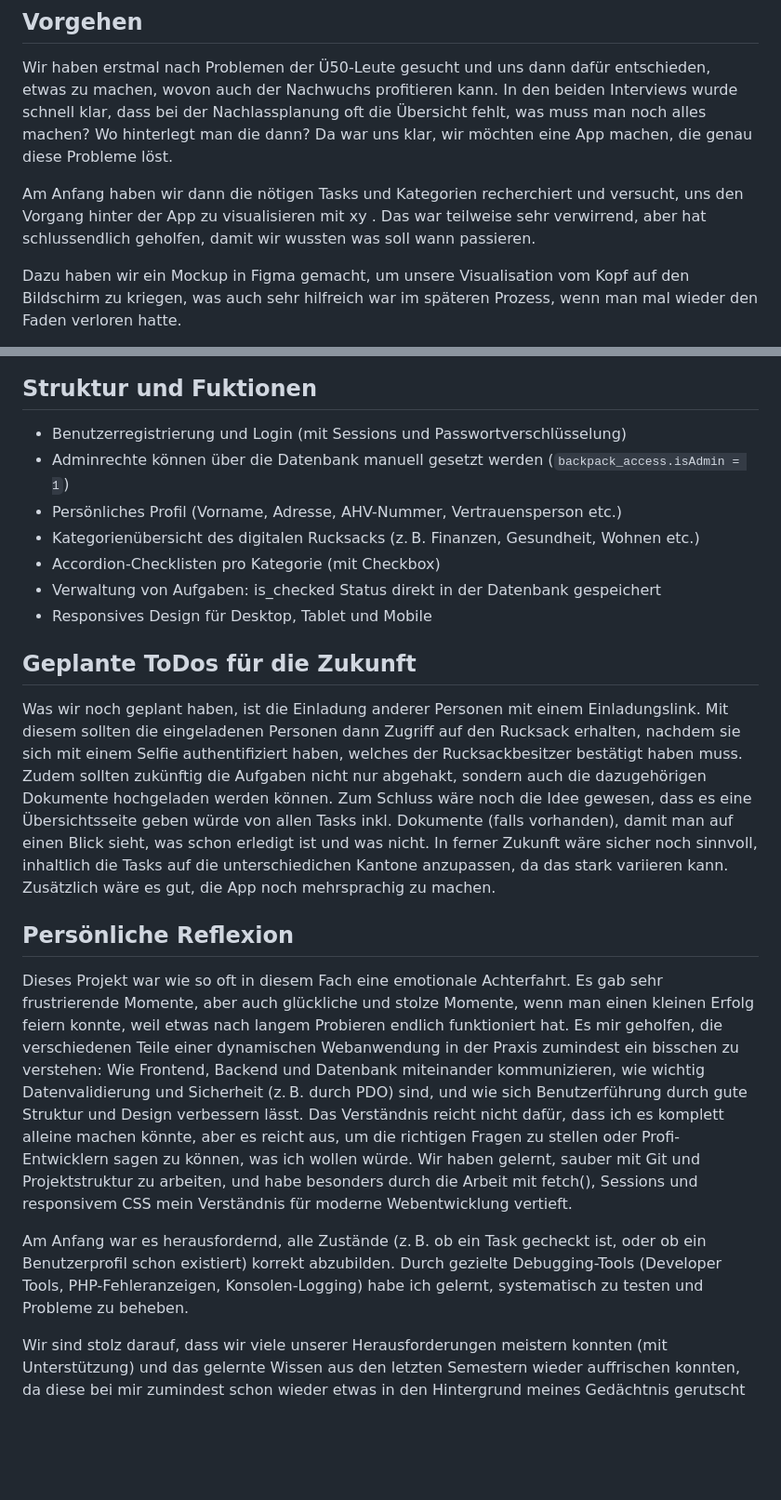
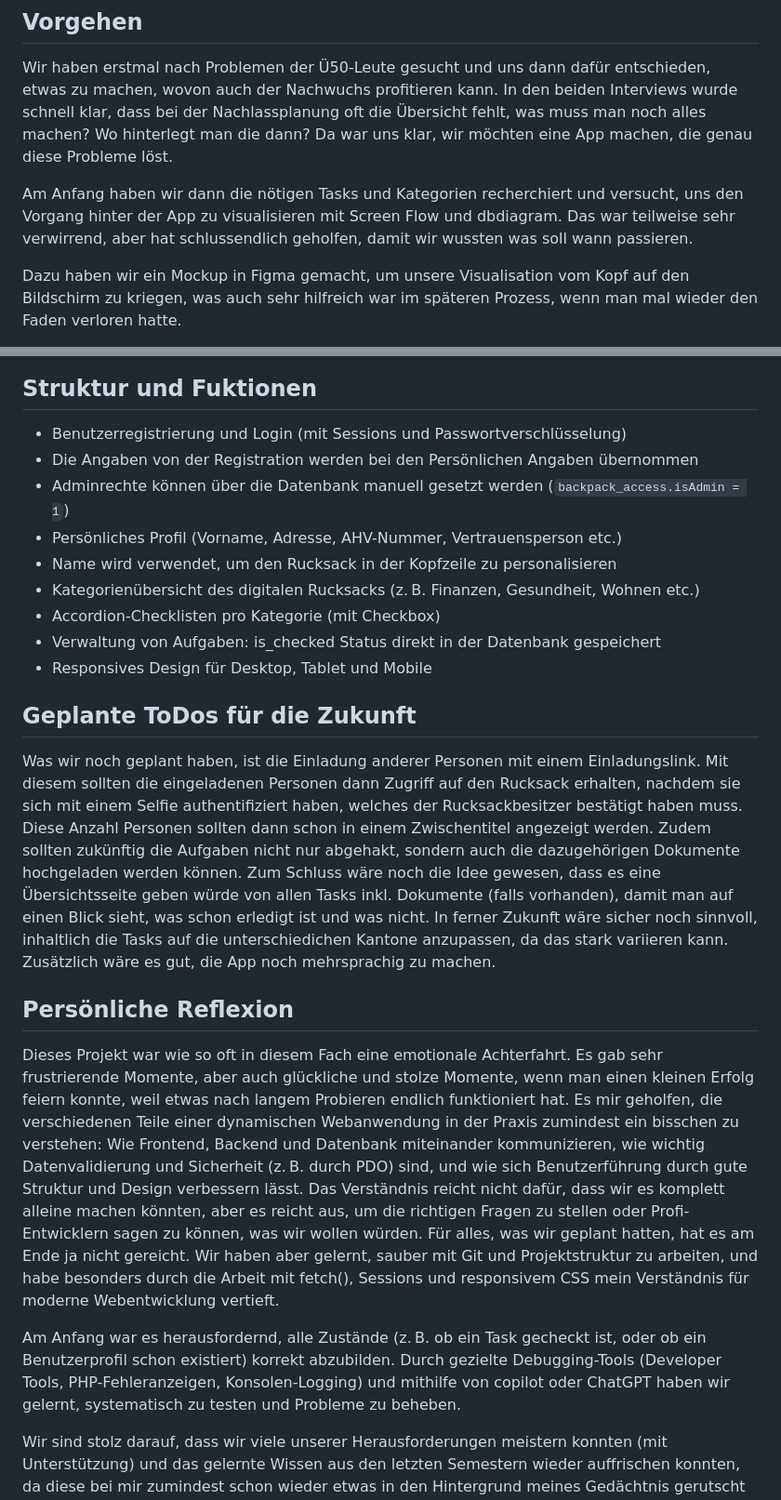
Before and after one commit to stephr8/im4, a Markdown page: readme.md, 2 parts joined by grey strips. Shown at 93% size. Drawn GitHub-style; blank space fills up the shorter version.

```diff
--- a/readme.md
+++ b/readme.md
@@ -6,7 +6,7 @@ Wegbereiter ist eine Webanwendung, die Menschen dabei unterstützen soll, wichti
 ## Vorgehen
 Wir haben erstmal nach Problemen der Ü50-Leute gesucht und uns dann dafür entschieden, etwas zu machen, wovon auch der Nachwuchs profitieren kann. In den beiden Interviews wurde schnell klar, dass bei der Nachlassplanung oft die Übersicht fehlt, was muss man noch alles machen? Wo hinterlegt man die dann? Da war uns klar, wir möchten eine App machen, die genau diese Probleme löst.
 
-Am Anfang haben wir dann die nötigen Tasks und Kategorien recherchiert und versucht, uns den Vorgang hinter der App zu visualisieren mit xy . Das war teilweise sehr verwirrend, aber hat schlussendlich geholfen, damit wir wussten was soll wann passieren.
+Am Anfang haben wir dann die nötigen Tasks und Kategorien recherchiert und versucht, uns den Vorgang hinter der App zu visualisieren mit Screen Flow und dbdiagram. Das war teilweise sehr verwirrend, aber hat schlussendlich geholfen, damit wir wussten was soll wann passieren.
 
 Dazu haben wir ein Mockup in Figma gemacht, um unsere Visualisation vom Kopf auf den Bildschirm zu kriegen, was auch sehr hilfreich war im späteren Prozess, wenn man mal wieder den Faden verloren hatte.
 
@@ -43,8 +43,10 @@ Währenddessen und am Schluss haben wir das Layout noch angepasst und immer im K
 
 ## Struktur und Fuktionen
 - Benutzerregistrierung und Login (mit Sessions und Passwortverschlüsselung)
+- Die Angaben von der Registration werden bei den Persönlichen Angaben übernommen
 - Adminrechte können über die Datenbank manuell gesetzt werden (`backpack_access.isAdmin = 1`)
 - Persönliches Profil (Vorname, Adresse, AHV-Nummer, Vertrauensperson etc.)
+- Name wird verwendet, um den Rucksack in der Kopfzeile zu personalisieren
 - Kategorienübersicht des digitalen Rucksacks (z. B. Finanzen, Gesundheit, Wohnen etc.)
 - Accordion-Checklisten pro Kategorie (mit Checkbox)
 - Verwaltung von Aufgaben: is_checked Status direkt in der Datenbank gespeichert
@@ -53,6 +55,7 @@ Währenddessen und am Schluss haben wir das Layout noch angepasst und immer im K
 
 ## Geplante ToDos für die Zukunft
 Was wir noch geplant haben, ist die Einladung anderer Personen mit einem Einladungslink. Mit diesem sollten die eingeladenen Personen dann Zugriff auf den Rucksack erhalten, nachdem sie sich mit einem Selfie authentifiziert haben, welches der Rucksackbesitzer bestätigt haben muss.
+Diese Anzahl Personen sollten dann schon in einem Zwischentitel angezeigt werden.
 Zudem sollten zukünftig die Aufgaben nicht nur abgehakt, sondern auch die dazugehörigen Dokumente hochgeladen werden können.
 Zum Schluss wäre noch die Idee gewesen, dass es eine Übersichtsseite geben würde von allen Tasks inkl. Dokumente (falls vorhanden), damit man auf einen Blick sieht, was schon erledigt ist und was nicht.
 In ferner Zukunft wäre sicher noch sinnvoll, inhaltlich die Tasks auf die unterschiedichen Kantone anzupassen, da das stark variieren kann.
@@ -60,9 +63,8 @@ Zusätzlich wäre es gut, die App noch mehrsprachig zu machen.
 
 
 ## Persönliche Reflexion
-Dieses Projekt war wie so oft in diesem Fach eine emotionale Achterfahrt. Es gab sehr frustrierende Momente, aber auch glückliche und stolze Momente, wenn man einen kleinen Erfolg feiern konnte, weil etwas nach langem Probieren endlich funktioniert hat. Es mir geholfen, die verschiedenen Teile einer dynamischen Webanwendung in der Praxis zumindest ein bisschen zu verstehen: Wie Frontend, Backend und Datenbank miteinander kommunizieren, wie wichtig Datenvalidierung und Sicherheit (z. B. durch PDO) sind, und wie sich Benutzerführung durch gute Struktur und Design verbessern lässt. Das Verständnis reicht nicht dafür, dass ich es komplett alleine machen könnte, aber es reicht aus, um die richtigen Fragen zu stellen oder Profi-Entwicklern sagen zu können, was ich wollen würde.
-Wir haben gelernt, sauber mit Git und Projektstruktur zu arbeiten, und habe besonders durch die Arbeit mit fetch(), Sessions und responsivem CSS mein Verständnis für moderne Webentwicklung vertieft.
+Dieses Projekt war wie so oft in diesem Fach eine emotionale Achterfahrt. Es gab sehr frustrierende Momente, aber auch glückliche und stolze Momente, wenn man einen kleinen Erfolg feiern konnte, weil etwas nach langem Probieren endlich funktioniert hat. Es mir geholfen, die verschiedenen Teile einer dynamischen Webanwendung in der Praxis zumindest ein bisschen zu verstehen: Wie Frontend, Backend und Datenbank miteinander kommunizieren, wie wichtig Datenvalidierung und Sicherheit (z. B. durch PDO) sind, und wie sich Benutzerführung durch gute Struktur und Design verbessern lässt. Das Verständnis reicht nicht dafür, dass wir es komplett alleine machen könnten, aber es reicht aus, um die richtigen Fragen zu stellen oder Profi-Entwicklern sagen zu können, was wir wollen würden. Für alles, was wir geplant hatten, hat es am Ende ja nicht gereicht. Wir haben aber gelernt, sauber mit Git und Projektstruktur zu arbeiten, und habe besonders durch die Arbeit mit fetch(), Sessions und responsivem CSS mein Verständnis für moderne Webentwicklung vertieft.
 
-Am Anfang war es herausfordernd, alle Zustände (z. B. ob ein Task gecheckt ist, oder ob ein Benutzerprofil schon existiert) korrekt abzubilden. Durch gezielte Debugging-Tools (Developer Tools, PHP-Fehleranzeigen, Konsolen-Logging) habe ich gelernt, systematisch zu testen und Probleme zu beheben.
+Am Anfang war es herausfordernd, alle Zustände (z. B. ob ein Task gecheckt ist, oder ob ein Benutzerprofil schon existiert) korrekt abzubilden. Durch gezielte Debugging-Tools (Developer Tools, PHP-Fehleranzeigen, Konsolen-Logging) und mithilfe von copilot oder ChatGPT haben wir gelernt, systematisch zu testen und Probleme zu beheben.
 
 Wir sind stolz darauf, dass wir viele unserer Herausforderungen meistern konnten (mit Unterstützung) und das gelernte Wissen aus den letzten Semestern wieder auffrischen konnten, da diese bei mir zumindest schon wieder etwas in den Hintergrund meines Gedächtnis gerutscht sind.
```
